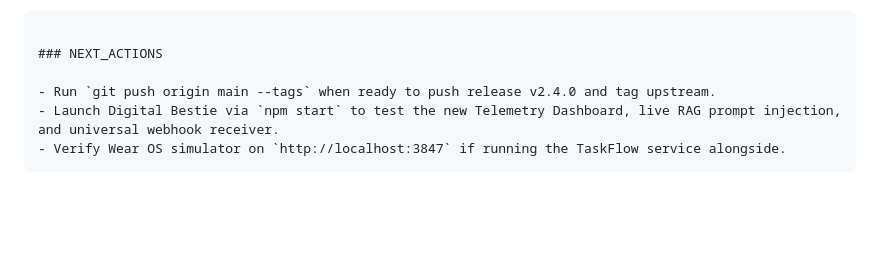
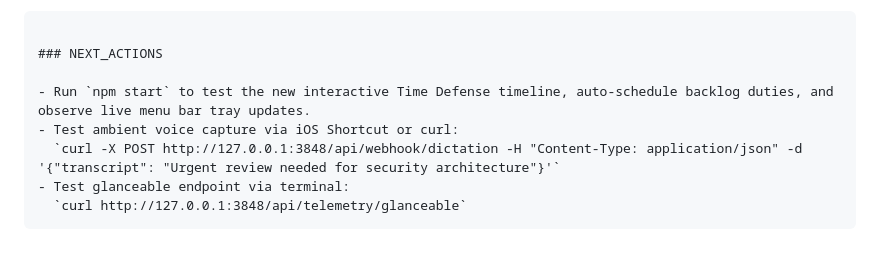
Before and after one commit to hawkeyeip/TaskFlow, a Markdown page: handoff.md, the part around one of its changes. GitHub-like rendering; blank space fills up the shorter version.

````diff
--- a/handoff.md
+++ b/handoff.md
@@ -111,7 +117,9 @@ Git Status & Verification:
 
 ### NEXT_ACTIONS
 
-- Run `git push origin main --tags` when ready to push release v2.4.0 and tag upstream.
-- Launch Digital Bestie via `npm start` to test the new Telemetry Dashboard, live RAG prompt injection, and universal webhook receiver.
-- Verify Wear OS simulator on `http://localhost:3847` if running the TaskFlow service alongside.
+- Run `npm start` to test the new interactive Time Defense timeline, auto-schedule backlog duties, and observe live menu bar tray updates.
+- Test ambient voice capture via iOS Shortcut or curl:
+  `curl -X POST http://127.0.0.1:3848/api/webhook/dictation -H "Content-Type: application/json" -d '{"transcript": "Urgent review needed for security architecture"}'`
+- Test glanceable endpoint via terminal:
+  `curl http://127.0.0.1:3848/api/telemetry/glanceable`
 ```
````
Also changed, not shown: other parts of handoff.md (+39 -33 lines).
